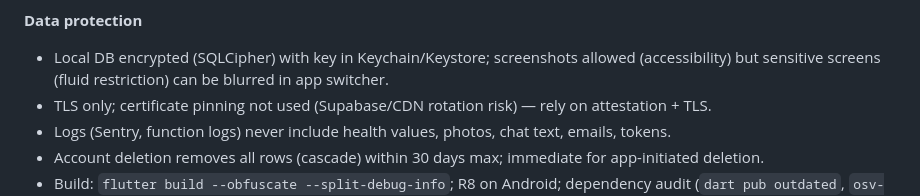
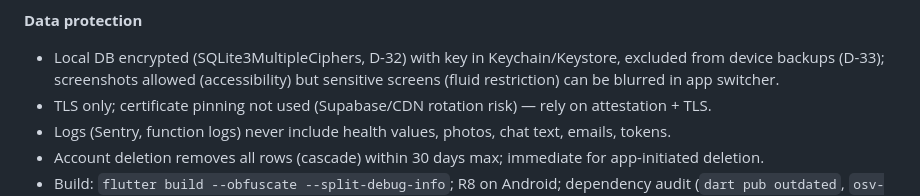
Before and after one commit to rendiero25/OneMoreSip, a Markdown page: docs/system-design.md, the part around one of its changes. Rendered like a GitHub page.

Commit message:
docs: replace SQLCipher wording with SQLite3MultipleCiphers (D-32, D-33)
Co-Authored-By: Claude Opus 5.5 <noreply@anthropic.com>

```diff
--- a/docs/system-design.md
+++ b/docs/system-design.md
@@ -301,7 +301,7 @@ Client shows rewarded ad with `customData = account_id` (or a signed nonce for g
 - No identity (name, email) sent to the model.
 
 **Data protection**
-- Local DB encrypted (SQLCipher) with key in Keychain/Keystore; screenshots allowed (accessibility) but sensitive screens (fluid restriction) can be blurred in app switcher.
+- Local DB encrypted (SQLite3MultipleCiphers, D-32) with key in Keychain/Keystore, excluded from device backups (D-33); screenshots allowed (accessibility) but sensitive screens (fluid restriction) can be blurred in app switcher.
 - TLS only; certificate pinning not used (Supabase/CDN rotation risk) — rely on attestation + TLS.
 - Logs (Sentry, function logs) never include health values, photos, chat text, emails, tokens.
 - Account deletion removes all rows (cascade) within 30 days max; immediate for app-initiated deletion.
```
Also changed, not shown: other parts of docs/system-design.md (+1 -1 lines), CLAUDE.md (+1 -1 lines).
